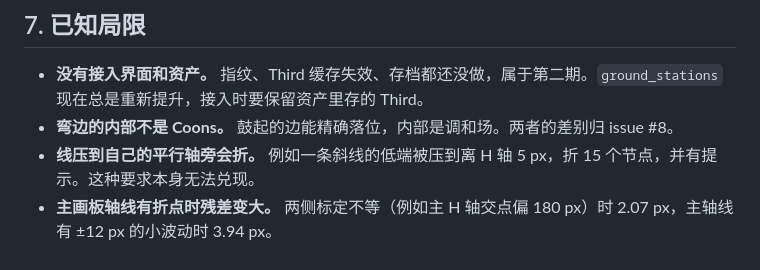
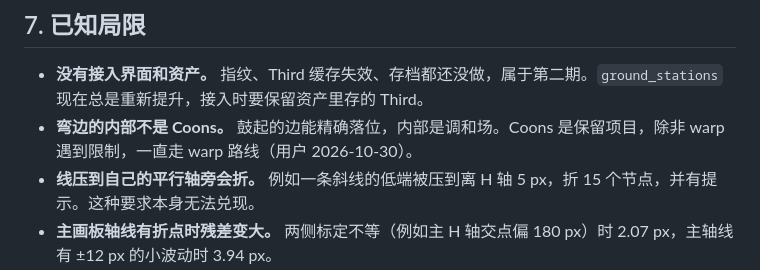
Before and after one commit to Nice9Tian/AnimeAn, a Markdown page: docs/auto_mapping/ground_line.md, the part around the change. GitHub-like rendering.

Commit message:
地线规格：弯边内部不是 Coons 的局限改为保留项目的说法，一直走 warp 路线
Co-Authored-By: Claude Opus 5.5 <noreply@anthropic.com>

```diff
--- a/docs/auto_mapping/ground_line.md
+++ b/docs/auto_mapping/ground_line.md
@@ -94,7 +94,7 @@ $$\min_U\ \iint \omega\lVert\nabla U-G\rVert^2
 ## 7. 已知局限
 
 - **没有接入界面和资产。** 指纹、Third 缓存失效、存档都还没做，属于第二期。`ground_stations` 现在总是重新提升，接入时要保留资产里存的 Third。
-- **弯边的内部不是 Coons。** 鼓起的边能精确落位，内部是调和场。两者的差别归 issue #8。
+- **弯边的内部不是 Coons。** 鼓起的边能精确落位，内部是调和场。Coons 是保留项目，除非 warp 遇到限制，一直走 warp 路线（用户 2026-10-30）。
 - **线压到自己的平行轴旁会折。** 例如一条斜线的低端被压到离 H 轴 5 px，折 15 个节点，并有提示。这种要求本身无法兑现。
 - **主画板轴线有折点时残差变大。** 两侧标定不等（例如主 H 轴交点偏 180 px）时 2.07 px，主轴线有 ±12 px 的小波动时 3.94 px。
 - **和帐篷共存没有专门处理。** 附加线画出版心、地线又放开了同一半轴时，轴会去填帐篷的凹陷（实测沿轴滑 50 px 以上）。附加线的「被画出去的半轴不放行」规则搬过来会折 11 个节点，所以没有搬。
```
